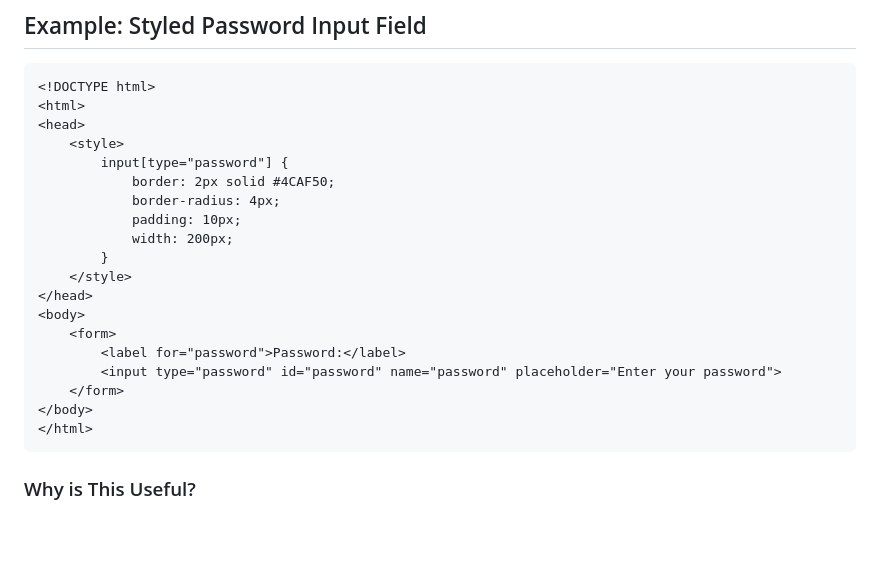
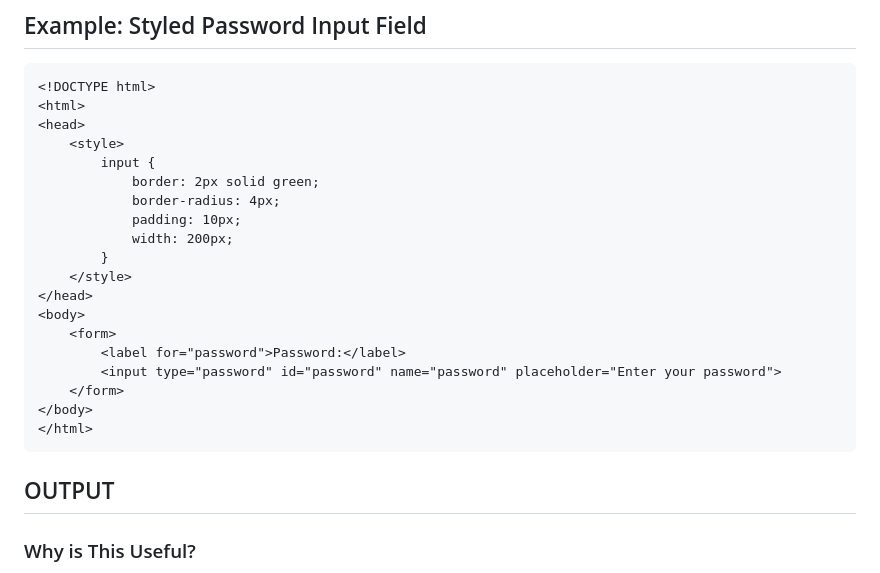
Before and after one commit to kelvin-code9/CodeBadgerTech, a Markdown page: Foundation/0x18-HtmlForms/2-inputField.md, the part around the change printed below. Drawn GitHub-style; blank space fills up the shorter version.

````diff
--- a/Foundation/0x18-HtmlForms/2-inputField.md
+++ b/Foundation/0x18-HtmlForms/2-inputField.md
@@ -72,8 +73,8 @@ HTML provides a variety of input types for different needs. Here are some of the
 <html>
 <head>
     <style>
-        input[type="password"] {
-            border: 2px solid #4CAF50;
+        input {
+            border: 2px solid green;
             border-radius: 4px;
             padding: 10px;
             width: 200px;
@@ -88,6 +89,8 @@ HTML provides a variety of input types for different needs. Here are some of the
 </body>
 </html>
 ```
+## OUTPUT
+
 ### Why is This Useful?
 - A `password` type input masks the characters for security.
 - Custom styles improve the input field’s appearance.
````
Also changed, not shown: other parts of Foundation/0x18-HtmlForms/2-inputField.md (+5 -0 lines).
